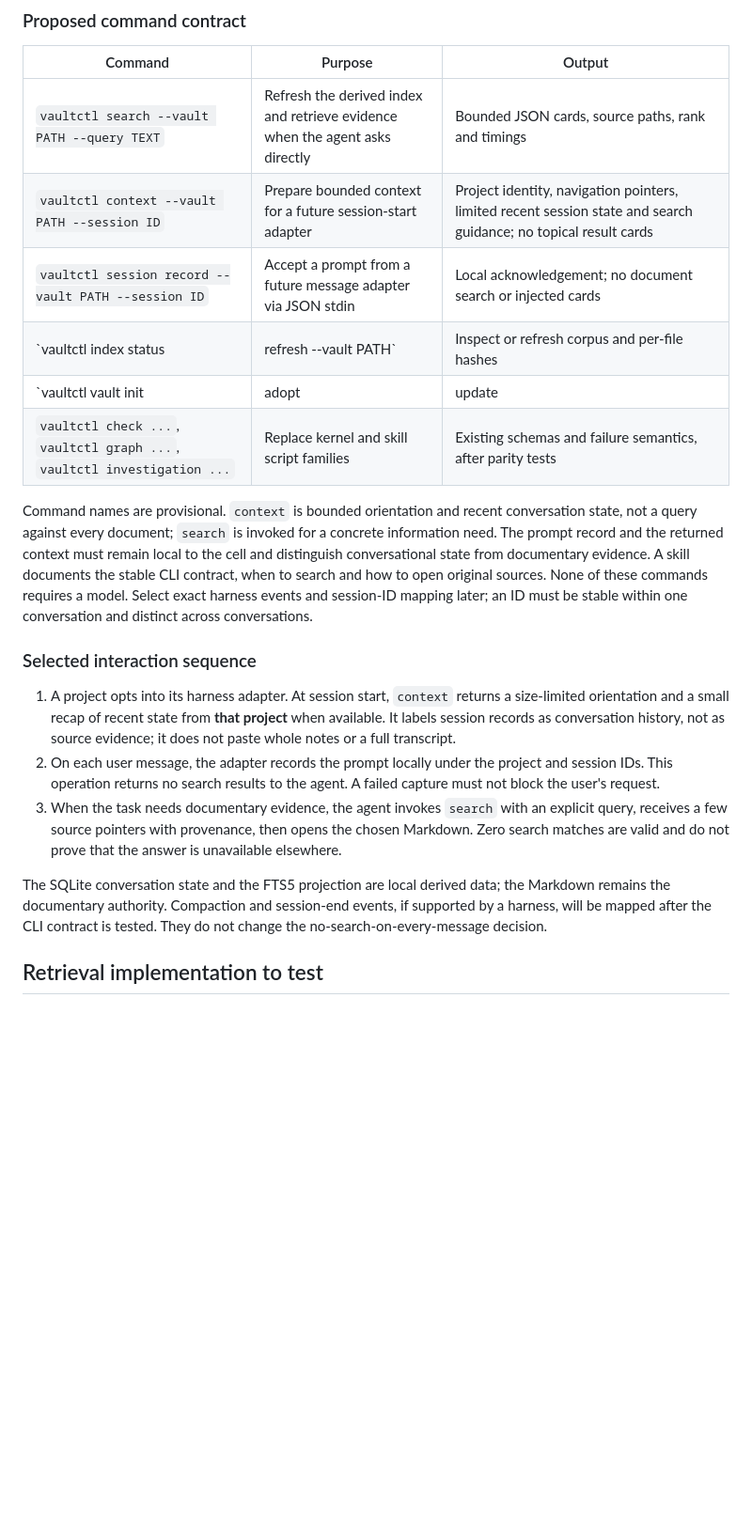
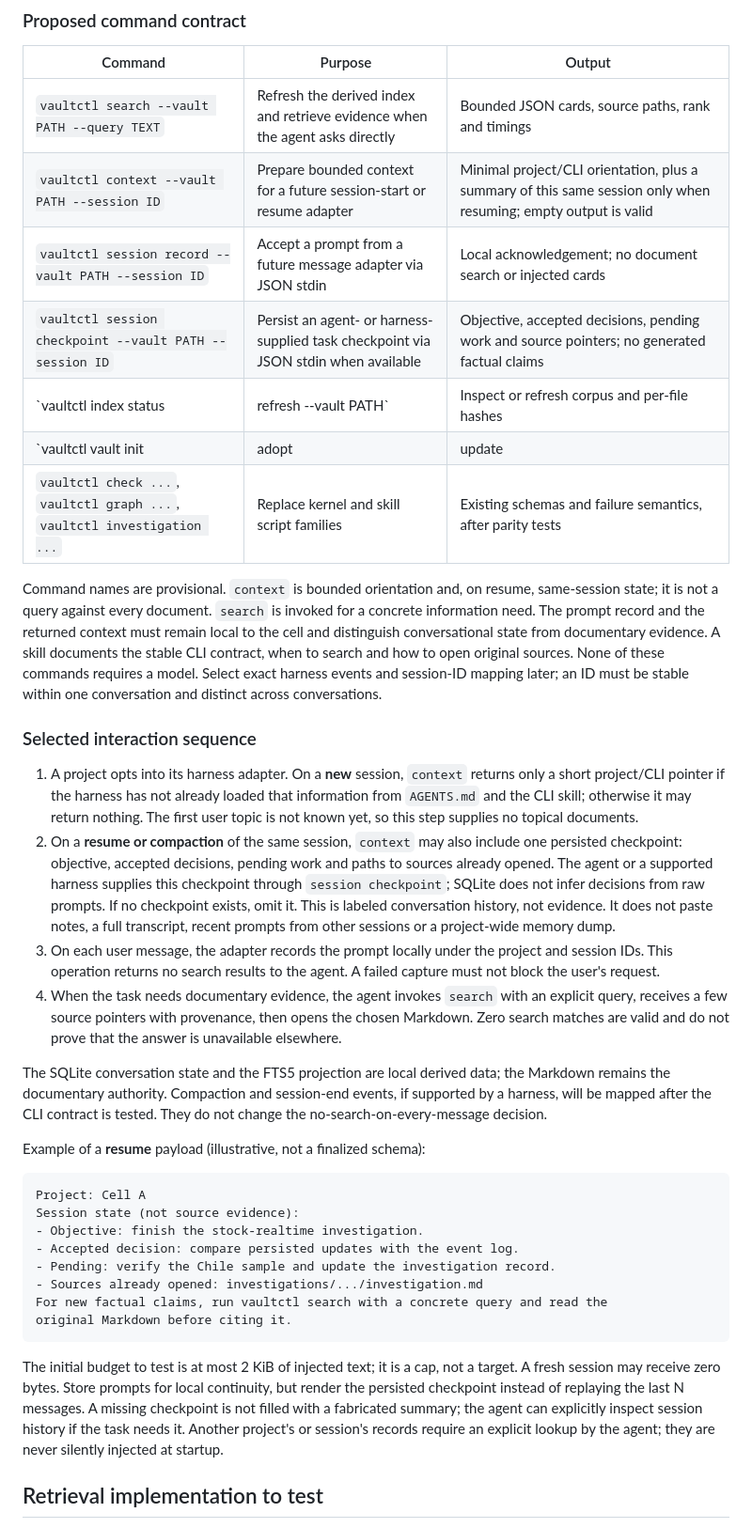
Before and after one commit to rendis/knowledge-os, a Markdown page: docs/research/hybrid-retrieval-cli.md, the part around the change. Shown at 94% size. Drawn GitHub-style; blank space fills up the shorter version.

Commit message:
docs: specify bounded session context payload

````diff
--- a/docs/research/hybrid-retrieval-cli.md
+++ b/docs/research/hybrid-retrieval-cli.md
@@ -85,14 +85,15 @@ they need not disappear to make the consumer Python-free.
 | Command | Purpose | Output |
 | --- | --- | --- |
 | `vaultctl search --vault PATH --query TEXT` | Refresh the derived index and retrieve evidence when the agent asks directly | Bounded JSON cards, source paths, rank and timings |
-| `vaultctl context --vault PATH --session ID` | Prepare bounded context for a future session-start adapter | Project identity, navigation pointers, limited recent session state and search guidance; no topical result cards |
+| `vaultctl context --vault PATH --session ID` | Prepare bounded context for a future session-start or resume adapter | Minimal project/CLI orientation, plus a summary of this same session only when resuming; empty output is valid |
 | `vaultctl session record --vault PATH --session ID` | Accept a prompt from a future message adapter via JSON stdin | Local acknowledgement; no document search or injected cards |
+| `vaultctl session checkpoint --vault PATH --session ID` | Persist an agent- or harness-supplied task checkpoint via JSON stdin when available | Objective, accepted decisions, pending work and source pointers; no generated factual claims |
 | `vaultctl index status|refresh --vault PATH` | Inspect or refresh corpus and per-file hashes | Counts of unchanged/inserted/updated/deleted files; index schema version |
 | `vaultctl vault init|adopt|update|doctor ...` | Replace `install.sh` / `knowledge_os.py` behavior | Existing exit/output contract, after parity tests |
 | `vaultctl check ...`, `vaultctl graph ...`, `vaultctl investigation ...` | Replace kernel and skill script families | Existing schemas and failure semantics, after parity tests |
 
-Command names are provisional. `context` is bounded orientation and recent
-conversation state, not a query against every document; `search` is invoked
+Command names are provisional. `context` is bounded orientation and, on
+resume, same-session state; it is not a query against every document. `search` is invoked
 for a concrete information need. The prompt record and the returned context
 must remain local to the cell and distinguish conversational state from
 documentary evidence. A skill documents the stable CLI contract, when to
@@ -102,15 +103,23 @@ stable within one conversation and distinct across conversations.
 
 ### Selected interaction sequence
 
-1. A project opts into its harness adapter. At session start, `context`
-   returns a size-limited orientation and a small recap of recent state from
-   **that project** when available. It labels session records as conversation
-   history, not as source evidence; it does not paste whole notes or a full
-   transcript.
-2. On each user message, the adapter records the prompt locally under the
+1. A project opts into its harness adapter. On a **new** session, `context`
+   returns only a short project/CLI pointer if the harness has not already
+   loaded that information from `AGENTS.md` and the CLI skill; otherwise it
+   may return nothing. The first user topic is not known yet, so this step
+   supplies no topical documents.
+2. On a **resume or compaction** of the same session, `context` may also
+   include one persisted checkpoint: objective, accepted decisions, pending
+   work and paths to sources already opened. The agent or a supported harness
+   supplies this checkpoint through `session checkpoint`; SQLite does not
+   infer decisions from raw prompts. If no checkpoint exists, omit it. This
+   is labeled conversation history, not evidence. It does not paste notes, a
+   full transcript, recent prompts from other sessions or a project-wide
+   memory dump.
+3. On each user message, the adapter records the prompt locally under the
    project and session IDs. This operation returns no search results to the
    agent. A failed capture must not block the user's request.
-3. When the task needs documentary evidence, the agent invokes `search` with
+4. When the task needs documentary evidence, the agent invokes `search` with
    an explicit query, receives a few source pointers with provenance, then
    opens the chosen Markdown. Zero search matches are valid and do not prove
    that the answer is unavailable elsewhere.
@@ -119,6 +128,27 @@ The SQLite conversation state and the FTS5 projection are local derived data;
 the Markdown remains the documentary authority. Compaction and session-end
 events, if supported by a harness, will be mapped after the CLI contract is
 tested. They do not change the no-search-on-every-message decision.
+
+Example of a **resume** payload (illustrative, not a finalized schema):
+
+```text
+Project: Cell A
+Session state (not source evidence):
+- Objective: finish the stock-realtime investigation.
+- Accepted decision: compare persisted updates with the event log.
+- Pending: verify the Chile sample and update the investigation record.
+- Sources already opened: investigations/.../investigation.md
+For new factual claims, run vaultctl search with a concrete query and read the
+original Markdown before citing it.
+```
+
+The initial budget to test is at most 2 KiB of injected text; it is a cap,
+not a target. A fresh session may receive zero bytes. Store prompts for local
+continuity, but render the persisted checkpoint instead of replaying
+the last N messages. A missing checkpoint is not filled with a fabricated
+summary; the agent can explicitly inspect session history if the task needs it.
+Another project's or session's records require an explicit lookup by the
+agent; they are never silently injected at startup.
 
 ## Retrieval implementation to test
 
````
Also changed, not shown: docs/research/suggestion-gate-models.md (+5 -4 lines).
